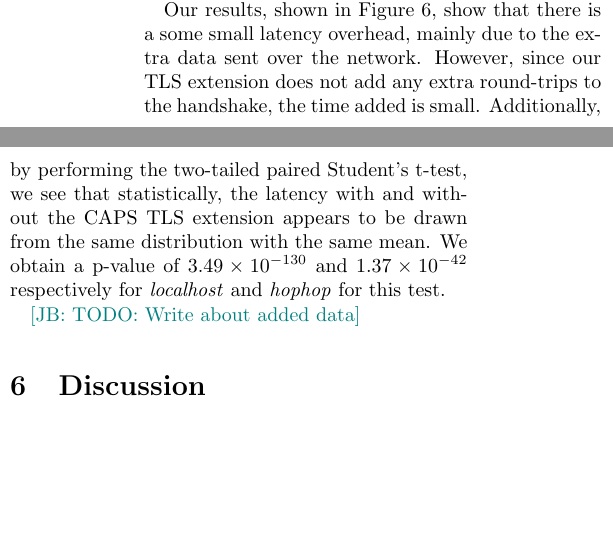
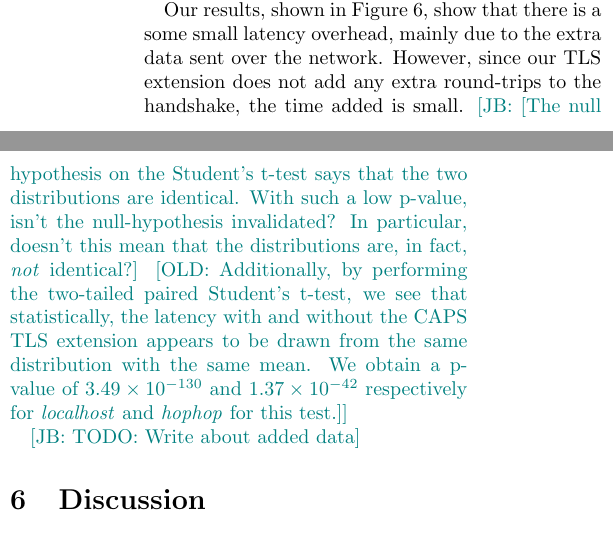
Before and after one commit to syclops/caps, a LaTeX document (doc/paper/paper.tex, which reads doc/paper/sec/evaluation.tex): two parts of the columns of page 15 of 17, joined at a grey line, cut so that both start at the same text, the shorter picture padded with empty space. Compiled offline with pdfLaTeX; a LaTeX package or settings file that is missing is left out.

Commit message:
Write my doubts about the t-test

```diff
--- a/doc/paper/sec/evaluation.tex
+++ b/doc/paper/sec/evaluation.tex
@@ -360,13 +360,17 @@ to as \emph{localhost}).
 Our results, shown in Figure~\ref{fig:evaltlsext}, show that there is
 a some small latency overhead, mainly due to the extra data sent over
 the network. However, since our \ac{tls} extension does not add any
-extra round-trips to the handshake, the time added is
-small. Additionally, by performing the two-tailed paired Student's
-t-test, we see that statistically, the latency with and without the
-\ac{name} \ac{tls} extension appears to be drawn from the same
-distribution with the same mean. We obtain a p-value of
-$3.49 \times 10^{-130}$ and $1.37 \times 10^{-42}$ respectively for
-\emph{localhost} and \emph{hophop} for this test.
+extra round-trips to the handshake, the time added is small. \jay{[The
+  null hypothesis on the Student's t-test says that the two
+  distributions are identical. With such a low p-value, isn't the
+  null-hypothesis invalidated? In particular, doesn't this mean that
+  the distributions are, in fact, \emph{not} identical?] [OLD:
+  Additionally, by performing the two-tailed paired Student's t-test,
+  we see that statistically, the latency with and without the
+  \ac{name} \ac{tls} extension appears to be drawn from the same
+  distribution with the same mean. We obtain a p-value of
+  $3.49 \times 10^{-130}$ and $1.37 \times 10^{-42}$ respectively for
+  \emph{localhost} and \emph{hophop} for this test.]}
 
 \jay{TODO: Write about added data}
 
```
